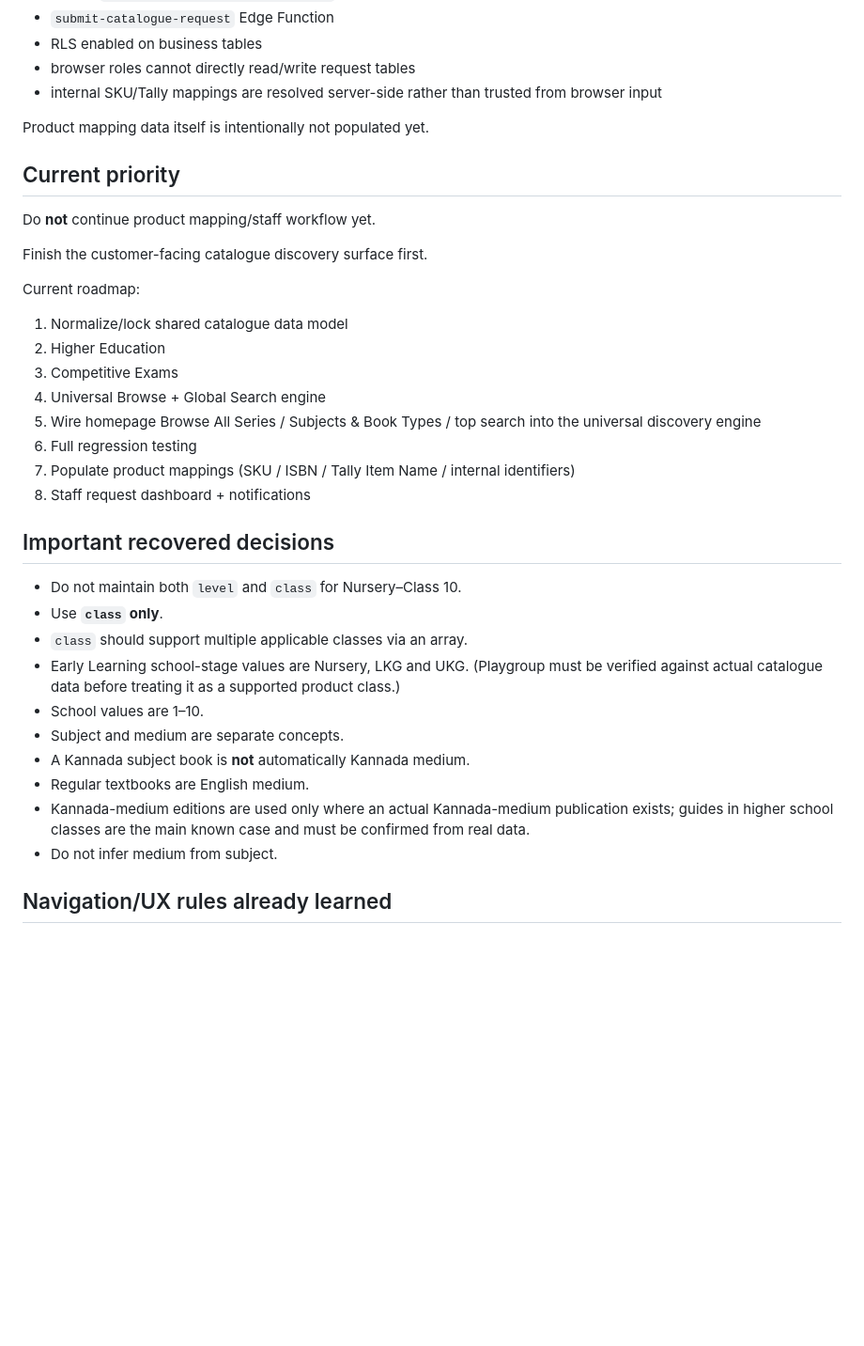
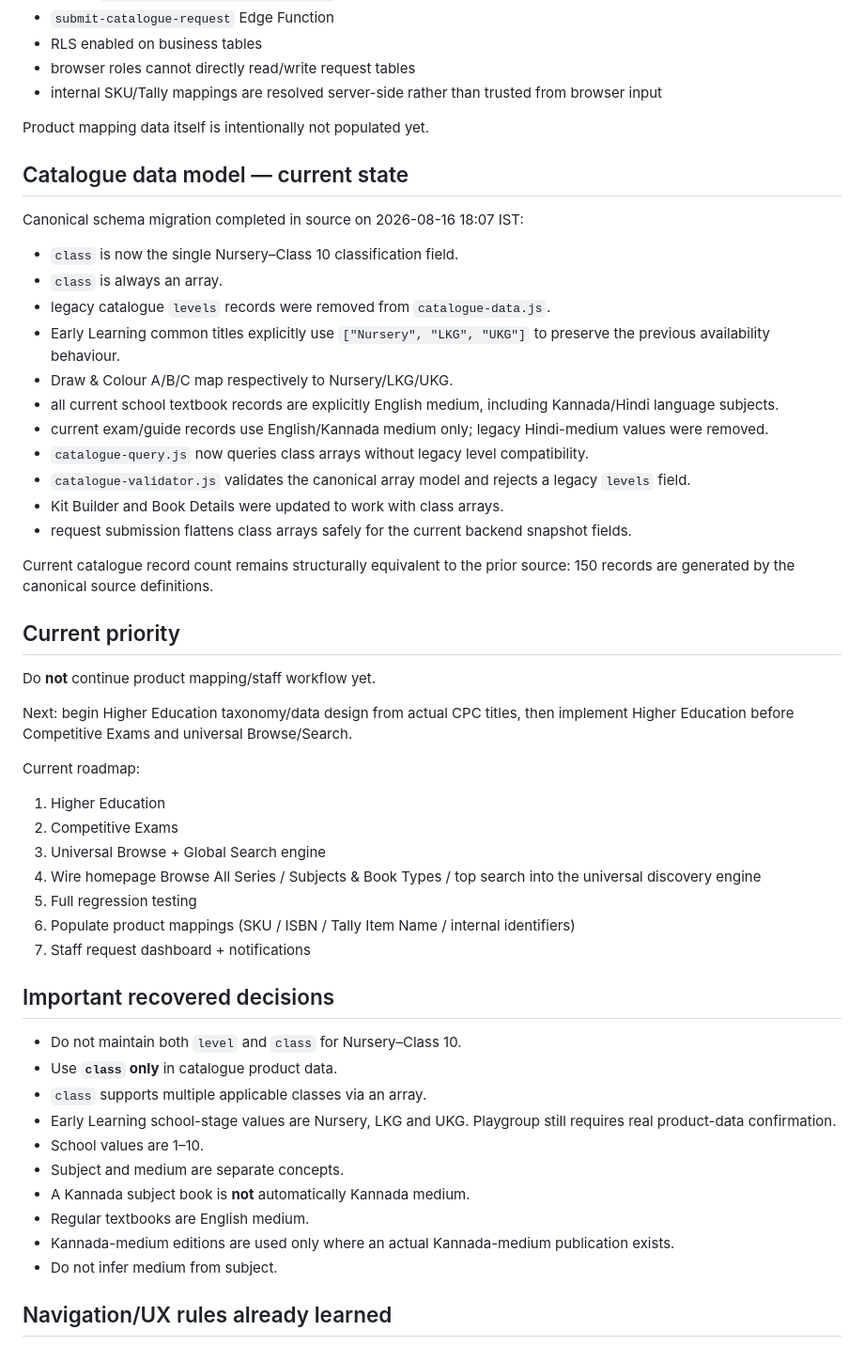
Before and after one commit to cpcbooks/digital-catalogue, a Markdown page: docs/PROJECT-STATE.md, the part around one of its changes. Shown at 94% size. GitHub-like rendering; blank space fills up the shorter version.

Commit message:
Checkpoint canonical catalogue schema migration

```diff
--- a/docs/PROJECT-STATE.md
+++ b/docs/PROJECT-STATE.md
@@ -53,34 +53,51 @@ Implemented:
 
 Product mapping data itself is intentionally not populated yet.
 
+## Catalogue data model — current state
+
+Canonical schema migration completed in source on 2026-08-16 18:07 IST:
+
+- `class` is now the single Nursery–Class 10 classification field.
+- `class` is always an array.
+- legacy catalogue `levels` records were removed from `catalogue-data.js`.
+- Early Learning common titles explicitly use `["Nursery", "LKG", "UKG"]` to preserve the previous availability behaviour.
+- Draw & Colour A/B/C map respectively to Nursery/LKG/UKG.
+- all current school textbook records are explicitly English medium, including Kannada/Hindi language subjects.
+- current exam/guide records use English/Kannada medium only; legacy Hindi-medium values were removed.
+- `catalogue-query.js` now queries class arrays without legacy level compatibility.
+- `catalogue-validator.js` validates the canonical array model and rejects a legacy `levels` field.
+- Kit Builder and Book Details were updated to work with class arrays.
+- request submission flattens class arrays safely for the current backend snapshot fields.
+
+Current catalogue record count remains structurally equivalent to the prior source: 150 records are generated by the canonical source definitions.
+
 ## Current priority
 
 Do **not** continue product mapping/staff workflow yet.
 
-Finish the customer-facing catalogue discovery surface first.
+Next: begin Higher Education taxonomy/data design from actual CPC titles, then implement Higher Education before Competitive Exams and universal Browse/Search.
 
 Current roadmap:
 
-1. Normalize/lock shared catalogue data model
-2. Higher Education
-3. Competitive Exams
-4. Universal Browse + Global Search engine
-5. Wire homepage Browse All Series / Subjects & Book Types / top search into the universal discovery engine
-6. Full regression testing
-7. Populate product mappings (SKU / ISBN / Tally Item Name / internal identifiers)
-8. Staff request dashboard + notifications
+1. Higher Education
+2. Competitive Exams
+3. Universal Browse + Global Search engine
+4. Wire homepage Browse All Series / Subjects & Book Types / top search into the universal discovery engine
+5. Full regression testing
+6. Populate product mappings (SKU / ISBN / Tally Item Name / internal identifiers)
+7. Staff request dashboard + notifications
 
 ## Important recovered decisions
 
 - Do not maintain both `level` and `class` for Nursery–Class 10.
-- Use **`class` only**.
-- `class` should support multiple applicable classes via an array.
-- Early Learning school-stage values are Nursery, LKG and UKG. (Playgroup must be verified against actual catalogue data before treating it as a supported product class.)
+- Use **`class` only** in catalogue product data.
+- `class` supports multiple applicable classes via an array.
+- Early Learning school-stage values are Nursery, LKG and UKG. Playgroup still requires real product-data confirmation.
 - School values are 1–10.
 - Subject and medium are separate concepts.
 - A Kannada subject book is **not** automatically Kannada medium.
 - Regular textbooks are English medium.
-- Kannada-medium editions are used only where an actual Kannada-medium publication exists; guides in higher school classes are the main known case and must be confirmed from real data.
+- Kannada-medium editions are used only where an actual Kannada-medium publication exists.
 - Do not infer medium from subject.
 
 ## Navigation/UX rules already learned
```
Also changed, not shown: other parts of docs/PROJECT-STATE.md (+1 -1 lines).
